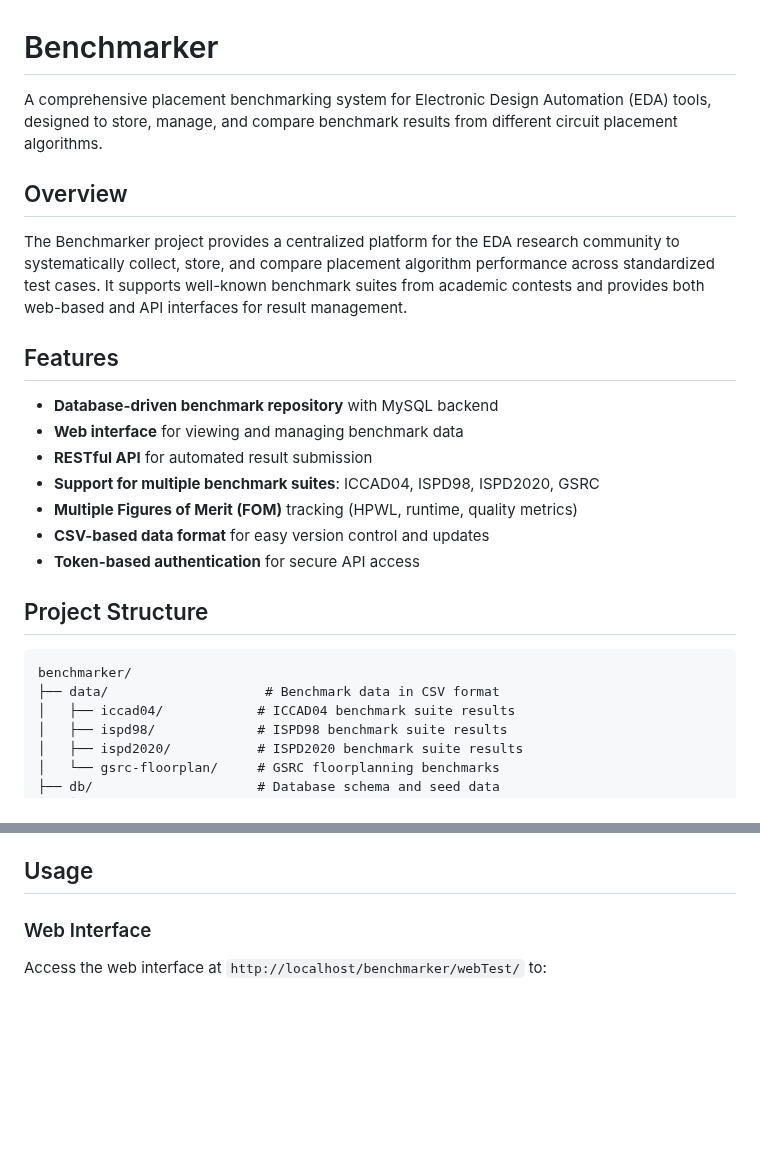
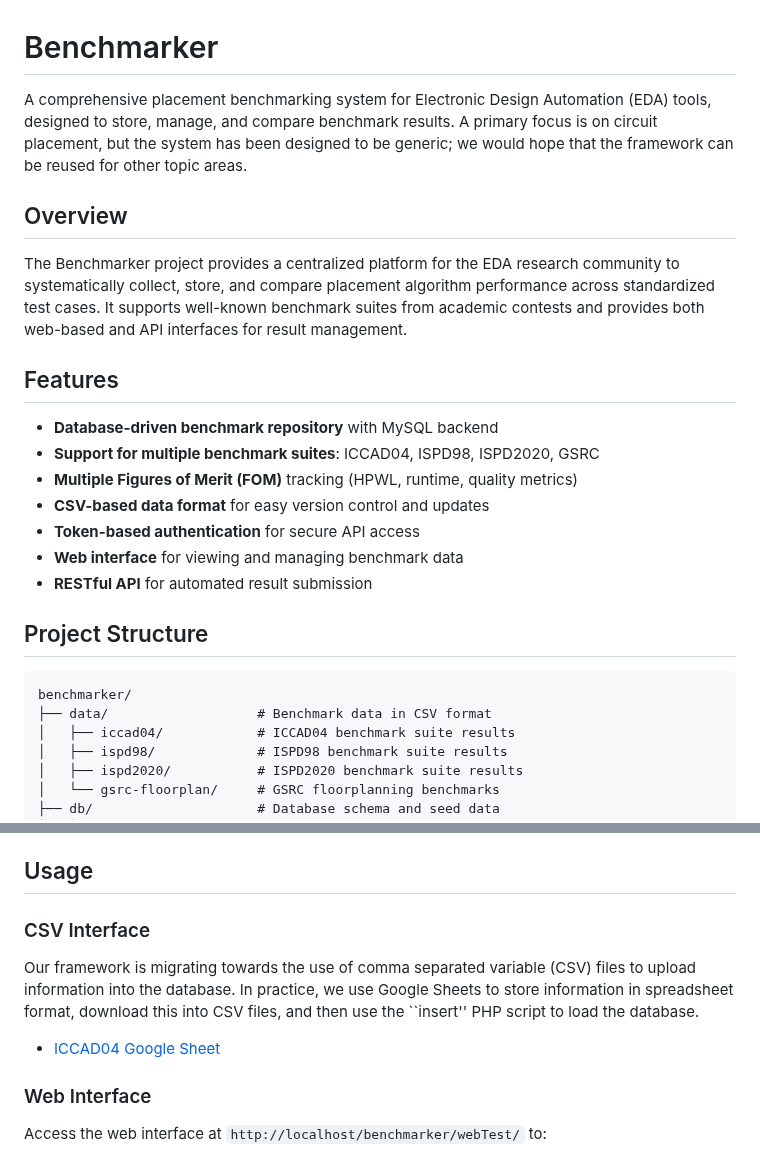
Before and after one commit to profmadden/benchmarker, a Markdown page: README.md, 2 parts joined by grey strips. Drawn GitHub-style; blank space fills up the shorter version.

Commit message:
Tweaked the README

````diff
--- a/README.md
+++ b/README.md
@@ -1,6 +1,6 @@
 # Benchmarker
 
-A comprehensive placement benchmarking system for Electronic Design Automation (EDA) tools, designed to store, manage, and compare benchmark results from different circuit placement algorithms.
+A comprehensive placement benchmarking system for Electronic Design Automation (EDA) tools, designed to store, manage, and compare benchmark results.  A primary focus is on circuit placement, but the system has been designed to be generic; we would hope that the framework can be reused for other topic areas.
 
 ## Overview
 
@@ -9,18 +9,18 @@ The Benchmarker project provides a centralized platform for the EDA research com
 ## Features
 
 - **Database-driven benchmark repository** with MySQL backend
-- **Web interface** for viewing and managing benchmark data
-- **RESTful API** for automated result submission
 - **Support for multiple benchmark suites**: ICCAD04, ISPD98, ISPD2020, GSRC
 - **Multiple Figures of Merit (FOM)** tracking (HPWL, runtime, quality metrics)
 - **CSV-based data format** for easy version control and updates
 - **Token-based authentication** for secure API access
+- **Web interface** for viewing and managing benchmark data
+- **RESTful API** for automated result submission
 
 ## Project Structure
 
 ```
 benchmarker/
-├── data/                    # Benchmark data in CSV format
+├── data/                   # Benchmark data in CSV format
 │   ├── iccad04/            # ICCAD04 benchmark suite results
 │   ├── ispd98/             # ISPD98 benchmark suite results
 │   ├── ispd2020/           # ISPD2020 benchmark suite results
@@ -88,6 +88,13 @@ benchmarker/
    - Access via `http://localhost/benchmarker/webTest/`
 
 ## Usage
+
+### CSV Interface
+
+Our framework is migrating towards the use of comma separated variable (CSV) files to upload information into the database.  In practice, we use Google Sheets to store information in spreadsheet format, download this into CSV files, and then use the ``insert'' PHP script to load the database.
+
+* [ICCAD04 Google Sheet](https://docs.google.com/spreadsheets/d/1WwkqwLQ7bkf4Jfz7gCxdItthnzfNtKJZiEt9CTxrEWY/edit?usp=sharing)
+
 
 ### Web Interface
 
````
